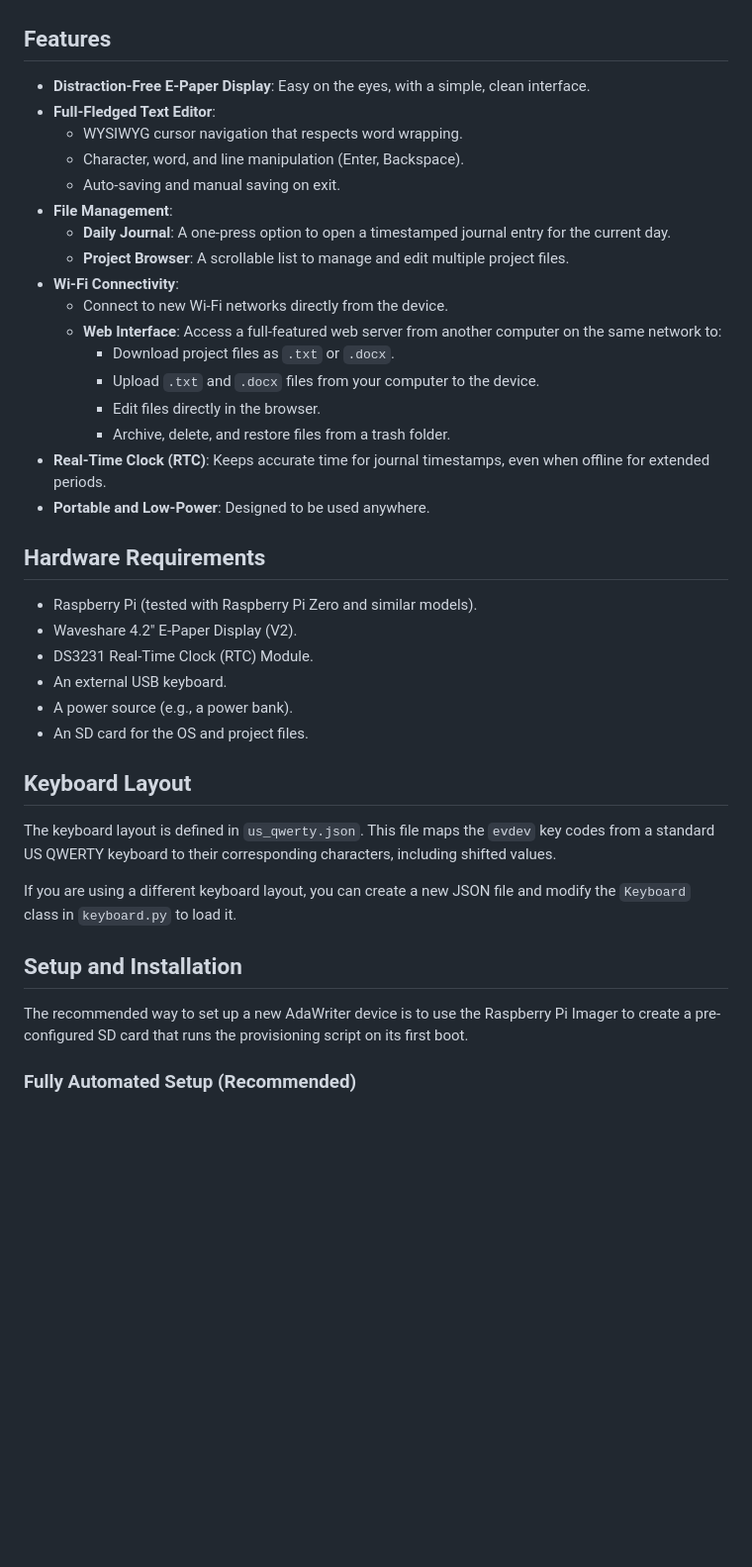
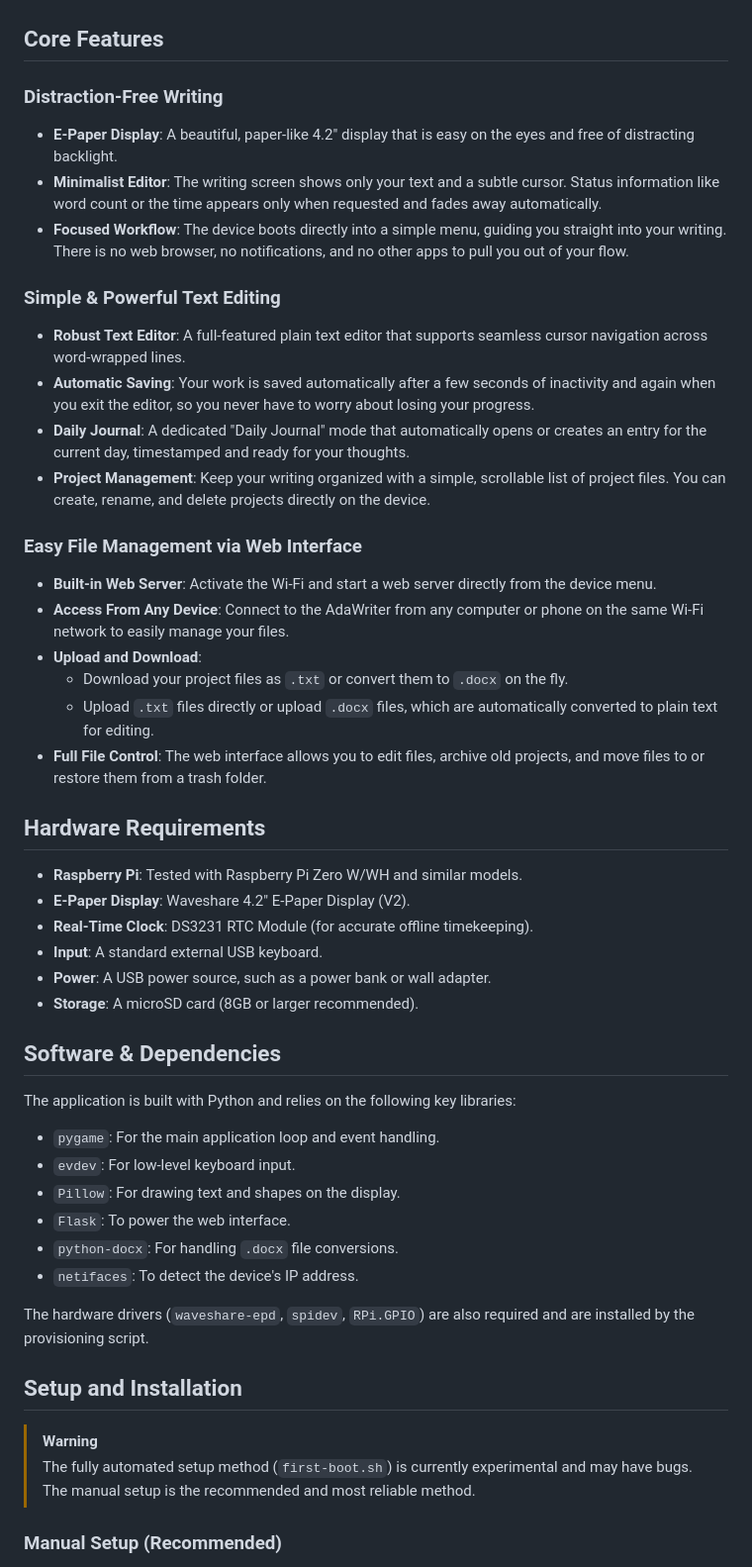
Before and after one commit to thecorcoran/AdaWriter, a Markdown page: README.md, the part around the change printed below. Shown: that part at 99% size. GitHub-like rendering; blank space fills up the shorter version.

```diff
--- a/README.md
+++ b/README.md
@@ -4,45 +4,53 @@ AdaWriter is a minimalist, distraction-free writing device powered by a Raspberr
 
 ![AdaWriter Screenshot](sim_output.png)
 
-## Features
+## Core Features
 
-*   **Distraction-Free E-Paper Display**: Easy on the eyes, with a simple, clean interface.
-*   **Full-Fledged Text Editor**:
-    *   WYSIWYG cursor navigation that respects word wrapping.
-    *   Character, word, and line manipulation (Enter, Backspace).
-    *   Auto-saving and manual saving on exit.
-*   **File Management**:
-    *   **Daily Journal**: A one-press option to open a timestamped journal entry for the current day.
-    *   **Project Browser**: A scrollable list to manage and edit multiple project files.
-*   **Wi-Fi Connectivity**:
-    *   Connect to new Wi-Fi networks directly from the device.
-    *   **Web Interface**: Access a full-featured web server from another computer on the same network to:
-        *   Download project files as `.txt` or `.docx`.
-        *   Upload `.txt` and `.docx` files from your computer to the device.
-        *   Edit files directly in the browser.
-        *   Archive, delete, and restore files from a trash folder.
-*   **Real-Time Clock (RTC)**: Keeps accurate time for journal timestamps, even when offline for extended periods.
-*   **Portable and Low-Power**: Designed to be used anywhere.
+### Distraction-Free Writing
+*   **E-Paper Display**: A beautiful, paper-like 4.2" display that is easy on the eyes and free of distracting backlight.
+*   **Minimalist Editor**: The writing screen shows only your text and a subtle cursor. Status information like word count or the time appears only when requested and fades away automatically.
+*   **Focused Workflow**: The device boots directly into a simple menu, guiding you straight into your writing. There is no web browser, no notifications, and no other apps to pull you out of your flow.
+
+### Simple & Powerful Text Editing
+*   **Robust Text Editor**: A full-featured plain text editor that supports seamless cursor navigation across word-wrapped lines.
+*   **Automatic Saving**: Your work is saved automatically after a few seconds of inactivity and again when you exit the editor, so you never have to worry about losing your progress.
+*   **Daily Journal**: A dedicated "Daily Journal" mode that automatically opens or creates an entry for the current day, timestamped and ready for your thoughts.
+*   **Project Management**: Keep your writing organized with a simple, scrollable list of project files. You can create, rename, and delete projects directly on the device.
+
+### Easy File Management via Web Interface
+*   **Built-in Web Server**: Activate the Wi-Fi and start a web server directly from the device menu.
+*   **Access From Any Device**: Connect to the AdaWriter from any computer or phone on the same Wi-Fi network to easily manage your files.
+*   **Upload and Download**:
+    *   Download your project files as `.txt` or convert them to `.docx` on the fly.
+    *   Upload `.txt` files directly or upload `.docx` files, which are automatically converted to plain text for editing.
+*   **Full File Control**: The web interface allows you to edit files, archive old projects, and move files to or restore them from a trash folder.
 
 ## Hardware Requirements
 
-*   Raspberry Pi (tested with Raspberry Pi Zero and similar models).
-*   Waveshare 4.2" E-Paper Display (V2).
-*   DS3231 Real-Time Clock (RTC) Module.
-*   An external USB keyboard.
-*   A power source (e.g., a power bank).
-*   An SD card for the OS and project files.
+*   **Raspberry Pi**: Tested with Raspberry Pi Zero W/WH and similar models.
+*   **E-Paper Display**: Waveshare 4.2" E-Paper Display (V2).
+*   **Real-Time Clock**: DS3231 RTC Module (for accurate offline timekeeping).
+*   **Input**: A standard external USB keyboard.
+*   **Power**: A USB power source, such as a power bank or wall adapter.
+*   **Storage**: A microSD card (8GB or larger recommended).
 
-## Keyboard Layout
+## Software & Dependencies
 
-The keyboard layout is defined in `us_qwerty.json`. This file maps the `evdev` key codes from a standard US QWERTY keyboard to their corresponding characters, including shifted values.
+The application is built with Python and relies on the following key libraries:
 
-If you are using a different keyboard layout, you can create a new JSON file and modify the `Keyboard` class in `keyboard.py` to load it.
+*   `pygame`: For the main application loop and event handling.
+*   `evdev`: For low-level keyboard input.
+*   `Pillow`: For drawing text and shapes on the display.
+*   `Flask`: To power the web interface.
+*   `python-docx`: For handling `.docx` file conversions.
+*   `netifaces`: To detect the device's IP address.
 
+The hardware drivers (`waveshare-epd`, `spidev`, `RPi.GPIO`) are also required and are installed by the provisioning script.
 
 ## Setup and Installation
 
-The recommended way to set up a new AdaWriter device is to use the Raspberry Pi Imager to create a pre-configured SD card that runs the provisioning script on its first boot.
+> [!WARNING]
+> The fully automated setup method (`first-boot.sh`) is currently experimental and may have bugs. The manual setup is the recommended and most reliable method.
 
-### Fully Automated Setup (Recommended)
+### Manual Setup (Recommended)
 
```
Also changed, not shown: other parts of README.md (+41 -49 lines).
